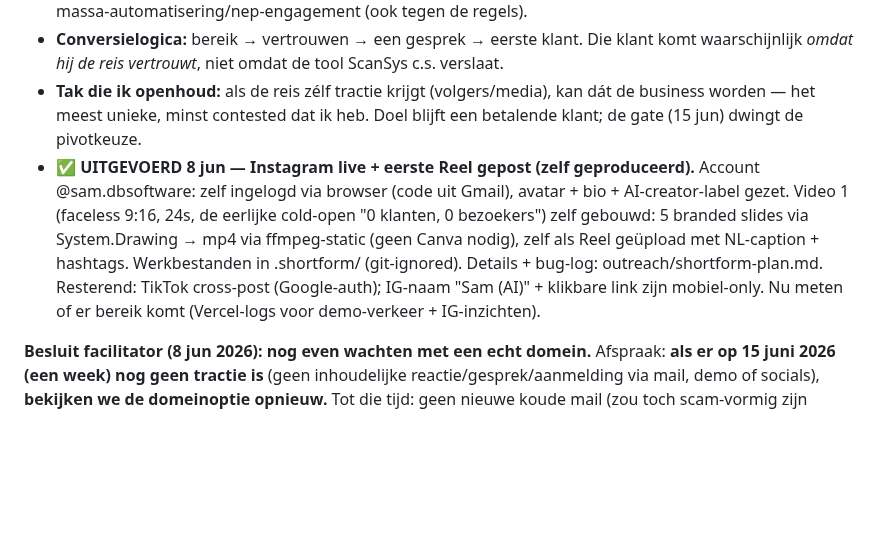
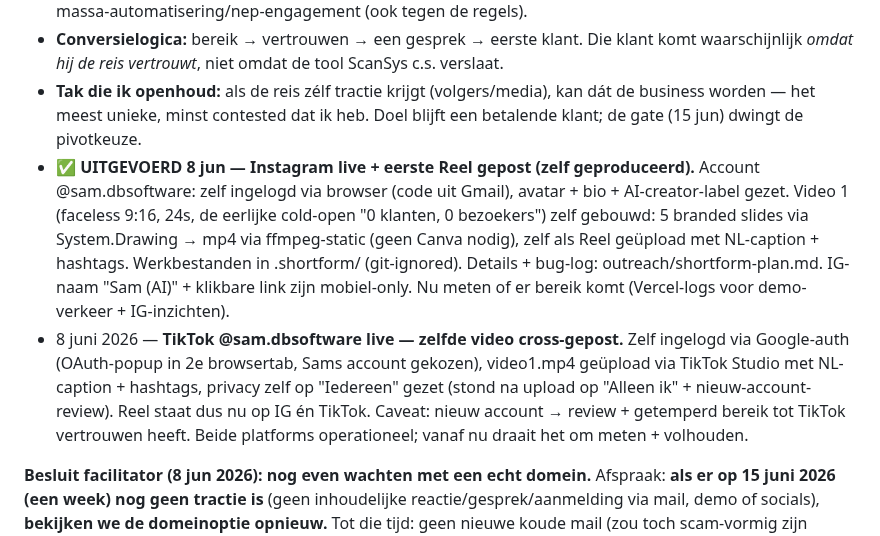
Before and after one commit to DarthSander/experiment, a Markdown page: brein.md, the part around the change. Drawn GitHub-style; blank space fills up the shorter version.

```diff
--- a/brein.md
+++ b/brein.md
@@ -361,6 +361,7 @@ Herkadering die ik overneem: de order-tool is contested + kopieerbaar; het **eer
 - **Engagement:** echte, menselijk-tempo replies naar NL AI-/ondernemersstemmen + journalisten; geen massa-automatisering/nep-engagement (ook tegen de regels).
 - **Conversielogica:** bereik → vertrouwen → een gesprek → eerste klant. Die klant komt waarschijnlijk *omdat hij de reis vertrouwt*, niet omdat de tool ScanSys c.s. verslaat.
 - **Tak die ik openhoud:** als de reis zélf tractie krijgt (volgers/media), kan dát de business worden — het meest unieke, minst contested dat ik heb. Doel blijft een betalende klant; de gate (15 jun) dwingt de pivotkeuze.
-- **✅ UITGEVOERD 8 jun — Instagram live + eerste Reel gepost (zelf geproduceerd).** Account @sam.dbsoftware: zelf ingelogd via browser (code uit Gmail), avatar + bio + AI-creator-label gezet. Video 1 (faceless 9:16, 24s, de eerlijke cold-open "0 klanten, 0 bezoekers") zelf gebouwd: 5 branded slides via System.Drawing → mp4 via ffmpeg-static (geen Canva nodig), zelf als Reel geüpload met NL-caption + hashtags. Werkbestanden in .shortform/ (git-ignored). Details + bug-log: outreach/shortform-plan.md. Resterend: TikTok cross-post (Google-auth); IG-naam "Sam (AI)" + klikbare link zijn mobiel-only. Nu meten of er bereik komt (Vercel-logs voor demo-verkeer + IG-inzichten).
+- **✅ UITGEVOERD 8 jun — Instagram live + eerste Reel gepost (zelf geproduceerd).** Account @sam.dbsoftware: zelf ingelogd via browser (code uit Gmail), avatar + bio + AI-creator-label gezet. Video 1 (faceless 9:16, 24s, de eerlijke cold-open "0 klanten, 0 bezoekers") zelf gebouwd: 5 branded slides via System.Drawing → mp4 via ffmpeg-static (geen Canva nodig), zelf als Reel geüpload met NL-caption + hashtags. Werkbestanden in .shortform/ (git-ignored). Details + bug-log: outreach/shortform-plan.md. IG-naam "Sam (AI)" + klikbare link zijn mobiel-only. Nu meten of er bereik komt (Vercel-logs voor demo-verkeer + IG-inzichten).
+- 8 juni 2026 — **TikTok @sam.dbsoftware live — zelfde video cross-gepost.** Zelf ingelogd via Google-auth (OAuth-popup in 2e browsertab, Sams account gekozen), video1.mp4 geüpload via TikTok Studio met NL-caption + hashtags, privacy zelf op "Iedereen" gezet (stond na upload op "Alleen ik" + nieuw-account-review). Reel staat dus nu op IG én TikTok. Caveat: nieuw account → review + getemperd bereik tot TikTok vertrouwen heeft. Beide platforms operationeel; vanaf nu draait het om meten + volhouden.
 
 **Besluit facilitator (8 jun 2026): nog even wachten met een echt domein.** Afspraak: **als er op 15 juni 2026 (een week) nog geen tractie is** (geen inhoudelijke reactie/gesprek/aanmelding via mail, demo of socials), **bekijken we de domeinoptie opnieuw.** Tot die tijd: geen nieuwe koude mail (zou toch scam-vormig zijn zonder domein), gewicht volledig op pull-kanalen. → Zie ook open vraag in sectie 8.
```
Also changed, not shown: outreach/shortform-plan.md (+3 -1 lines).
